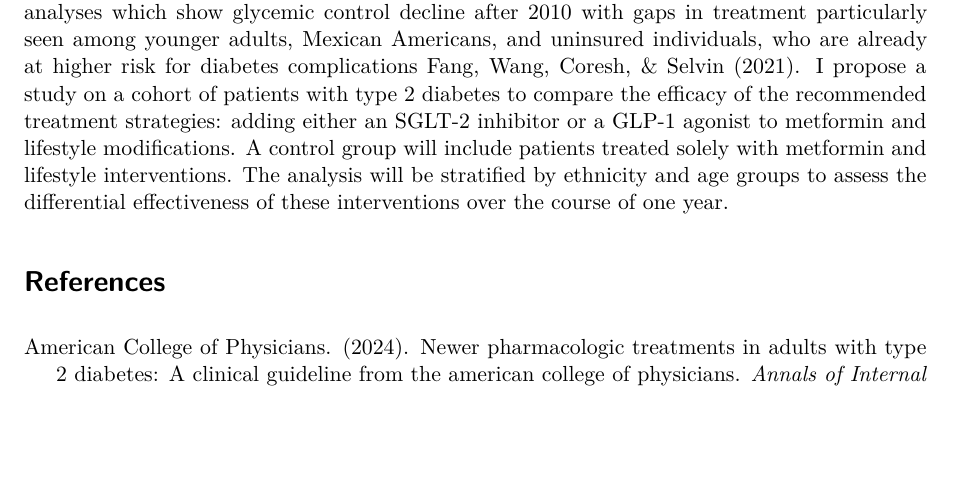
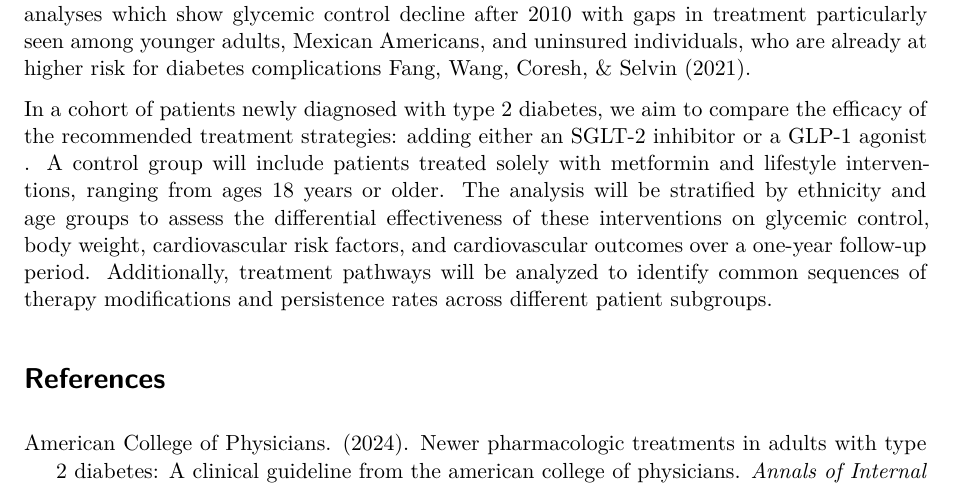
Before and after one commit to ds-ajacobo/biostat-218-2025-winter, a Quarto document (Final_Project/Final Project Abstract.qmd): part of the page, cut so that both start at the same text, the shorter picture padded with empty space. Rendered offline with R 4.5, knitr and Pandoc in place of Quarto, then LaTeX, with nearby package versions.

Commit message:
Finalized final project abstract

```diff
--- a/Final_Project/Final Project Abstract.qmd
+++ b/Final_Project/Final Project Abstract.qmd
@@ -13,4 +13,3 @@ csl: apa-6th-edition.csl  # Optional: Specify citation style
 
 # Abstract
 
-Chronic diseases, like diabetes, are some of the major causes of mortality in the world with the prevalence and cost of these diseases only continues to rise @Hacker2024. The Centers for Disease Control and Prevention (CDC) estimates that in the US alone, 34.2 million people have diabetes, with 29.7 million people diagnosed with the condition and 8.7 million continue to be undiagnosed @CDC_Diabetes_Data. As of 2024, the American College of Physicians has issued new guidelines for first line pharmacologic treatments for type 2 diabetes. The new recommendations are adding sodium–glucose cotransporter-2 (SGLT-2) inhibitor or glucagon-like peptide-1 (GLP-1) agonist to metformin and lifestyle modifications @doi:10.7326/M23-2788. These recommendations may stem from systematic analyses which show glycemic control decline after 2010 with gaps in treatment particularly seen among younger adults, Mexican Americans, and uninsured individuals, who are already at higher risk for diabetes complications @doi:10.1056/NEJMsa2032271. I propose a study on a cohort of patients with type 2 diabetes to compare the efficacy of the recommended treatment strategies: adding either an SGLT-2 inhibitor or a GLP-1 agonist to metformin and lifestyle modifications. A control group will include patients treated solely with metformin and lifestyle interventions. The analysis will be stratified by ethnicity and age groups to assess the differential effectiveness of these interventions over the course of one year.
@@ -17,2 +18,3 @@ Chronic diseases, like diabetes, are some of the major causes of mortality in th
+In a cohort of patients newly diagnosed with type 2 diabetes, we aim to compare the efficacy of the recommended treatment strategies: adding either an SGLT-2 inhibitor or a GLP-1 agonist . A control group will include patients treated solely with metformin and lifestyle interventions, ranging from ages 18 years or older. The analysis will be stratified by ethnicity and age groups to assess the differential effectiveness of these interventions on glycemic control, body weight, cardiovascular risk factors, and cardiovascular outcomes over a one-year follow-up period. Additionally, treatment pathways will be analyzed to identify common sequences of therapy modifications and persistence rates across different patient subgroups.
 
 # References
```
Also changed, not shown: Final_Project/Final Project Abstract.qmd (2 more changed lines).
